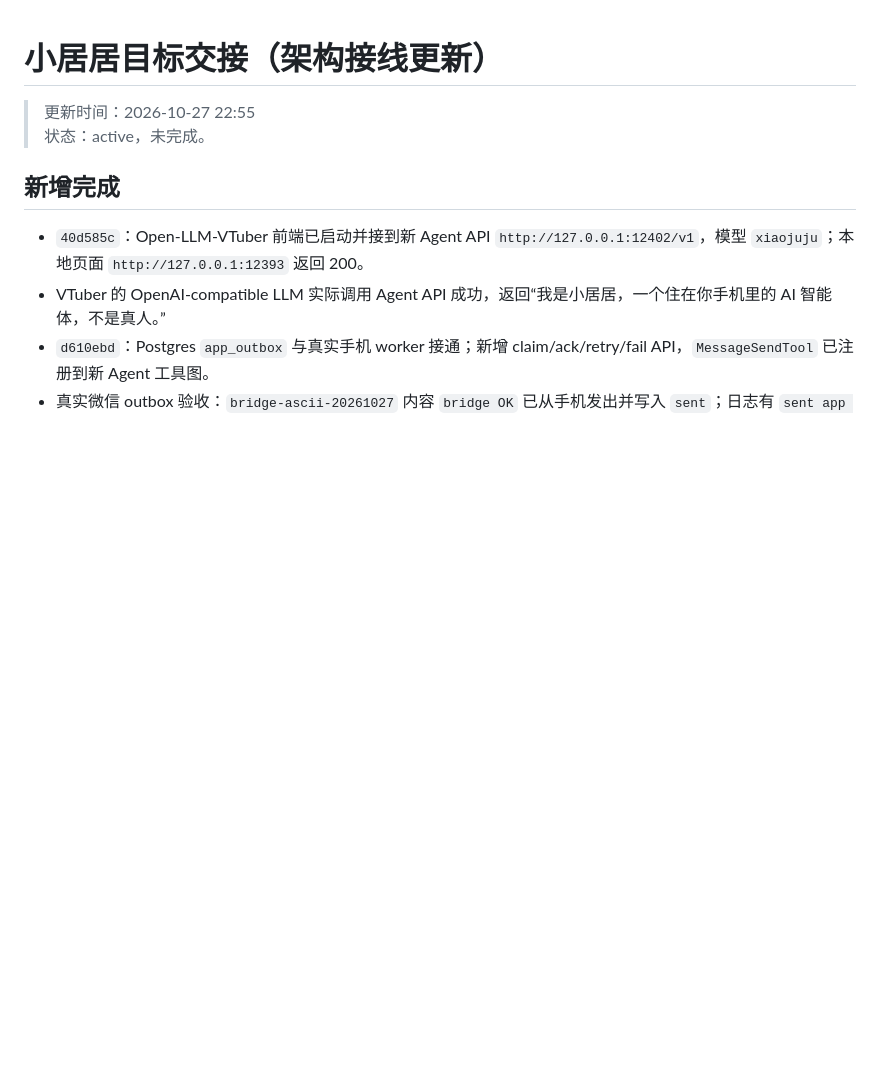
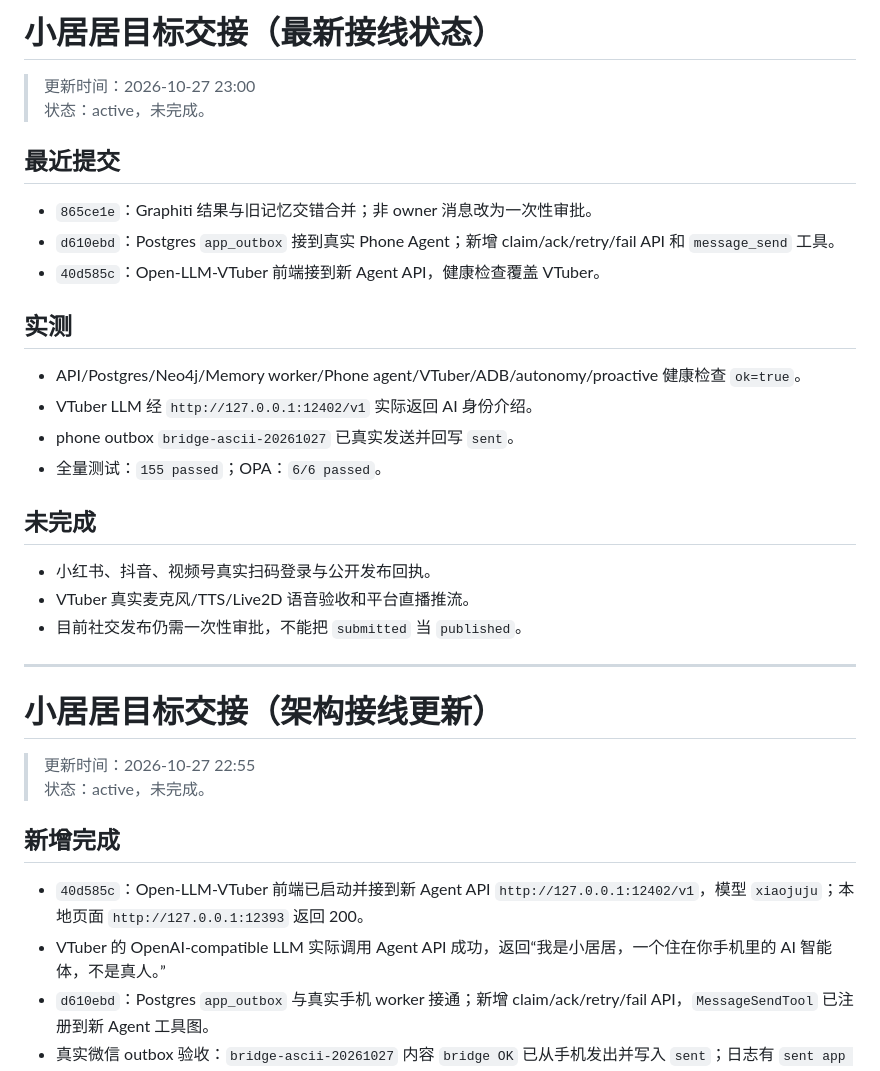
Before and after one commit to zhyg1222/105561, a Markdown page: HANDOFF.md, the part around the change. GitHub-like rendering; blank space fills up the shorter version.

Commit message:
docs: record latest architecture wiring state

```diff
--- a/HANDOFF.md
+++ b/HANDOFF.md
@@ -1,3 +1,28 @@
+# 小居居目标交接（最新接线状态）
+
+> 更新时间：2026-10-27 23:00
+> 状态：active，未完成。
+
+## 最近提交
+
+- `865ce1e`：Graphiti 结果与旧记忆交错合并；非 owner 消息改为一次性审批。
+- `d610ebd`：Postgres `app_outbox` 接到真实 Phone Agent；新增 claim/ack/retry/fail API 和 `message_send` 工具。
+- `40d585c`：Open-LLM-VTuber 前端接到新 Agent API，健康检查覆盖 VTuber。
+
+## 实测
+
+- API/Postgres/Neo4j/Memory worker/Phone agent/VTuber/ADB/autonomy/proactive 健康检查 `ok=true`。
+- VTuber LLM 经 `http://127.0.0.1:12402/v1` 实际返回 AI 身份介绍。
+- phone outbox `bridge-ascii-20261027` 已真实发送并回写 `sent`。
+- 全量测试：`155 passed`；OPA：`6/6 passed`。
+
+## 未完成
+
+- 小红书、抖音、视频号真实扫码登录与公开发布回执。
+- VTuber 真实麦克风/TTS/Live2D 语音验收和平台直播推流。
+- 目前社交发布仍需一次性审批，不能把 `submitted` 当 `published`。
+
+---
 # 小居居目标交接（架构接线更新）
 
 > 更新时间：2026-10-27 22:55
```
